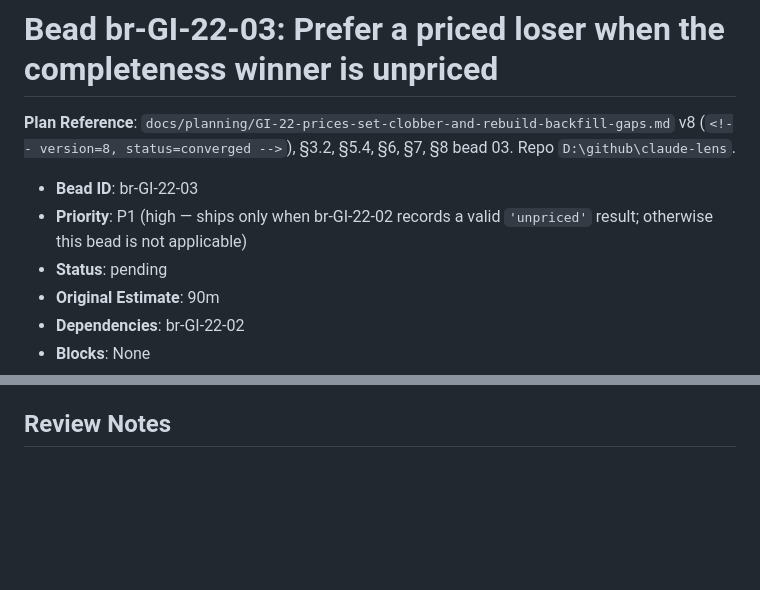
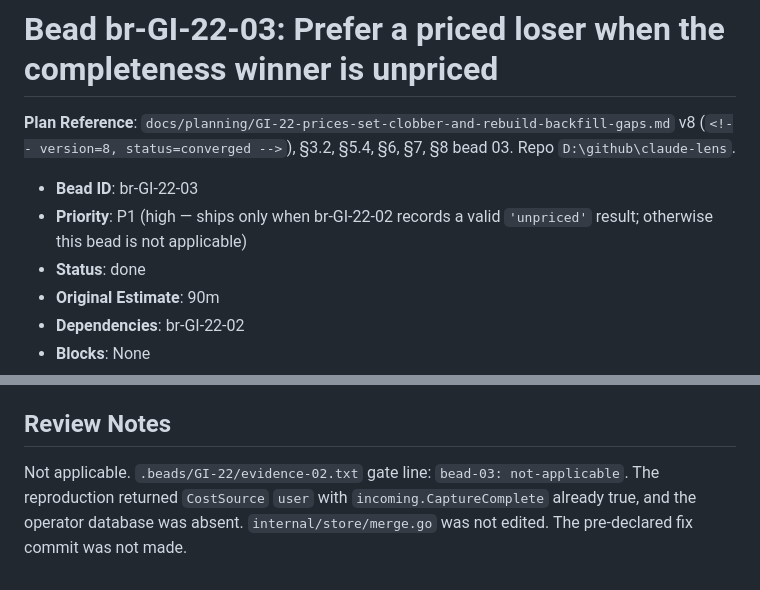
Before and after one commit to abhisheksarkar30/claude-lens, a Markdown page: .beads/GI-22/br-GI-22-03-store-merge-events-cost-winner.md, 2 parts joined by grey strips. Drawn GitHub-style; blank space fills up the shorter version.

Commit message:
GI#22 beads: close the merge cost-winner fix as not applicable (br-GI-22-03)
The reproduction returned CostSource user with CaptureComplete already true, and the operator database is absent. That is the plan's not-applicable gate, so merge.go stays as it is.

Co-Authored-By: Cursor (Grok 4.7) <noreply@cursor.com>

```diff
--- a/.beads/GI-22/br-GI-22-03-store-merge-events-cost-winner.md
+++ b/.beads/GI-22/br-GI-22-03-store-merge-events-cost-winner.md
@@ -4,7 +4,7 @@
 
 - **Bead ID**: br-GI-22-03
 - **Priority**: P1 (high — ships only when br-GI-22-02 records a valid `'unpriced'` result; otherwise this bead is not applicable)
-- **Status**: pending
+- **Status**: done
 - **Original Estimate**: 90m
 - **Dependencies**: br-GI-22-02
 - **Blocks**: None
@@ -48,3 +48,5 @@ Manual negative control, once, only when the edit landed: revert the new winner
 - `internal/store/merge.go` (modify — only when the gate line is `bead-03: start`; the additional winner correction described above, placed after `merge.go:280-290` and before the copies at `merge.go:292`)
 
 ## Review Notes
+
+Not applicable. `.beads/GI-22/evidence-02.txt` gate line: `bead-03: not-applicable`. The reproduction returned `CostSource` `user` with `incoming.CaptureComplete` already true, and the operator database was absent. `internal/store/merge.go` was not edited. The pre-declared fix commit was not made.
```
